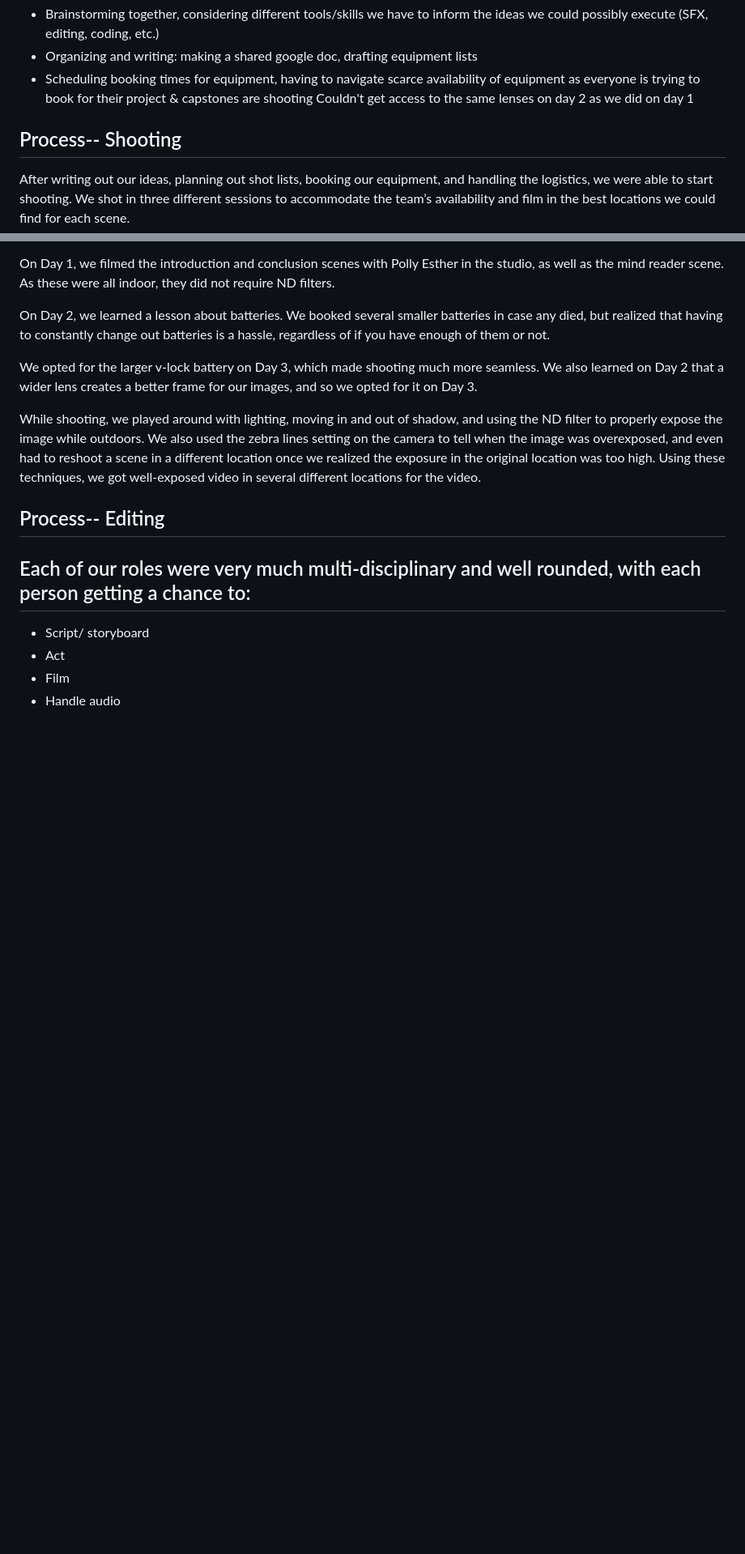
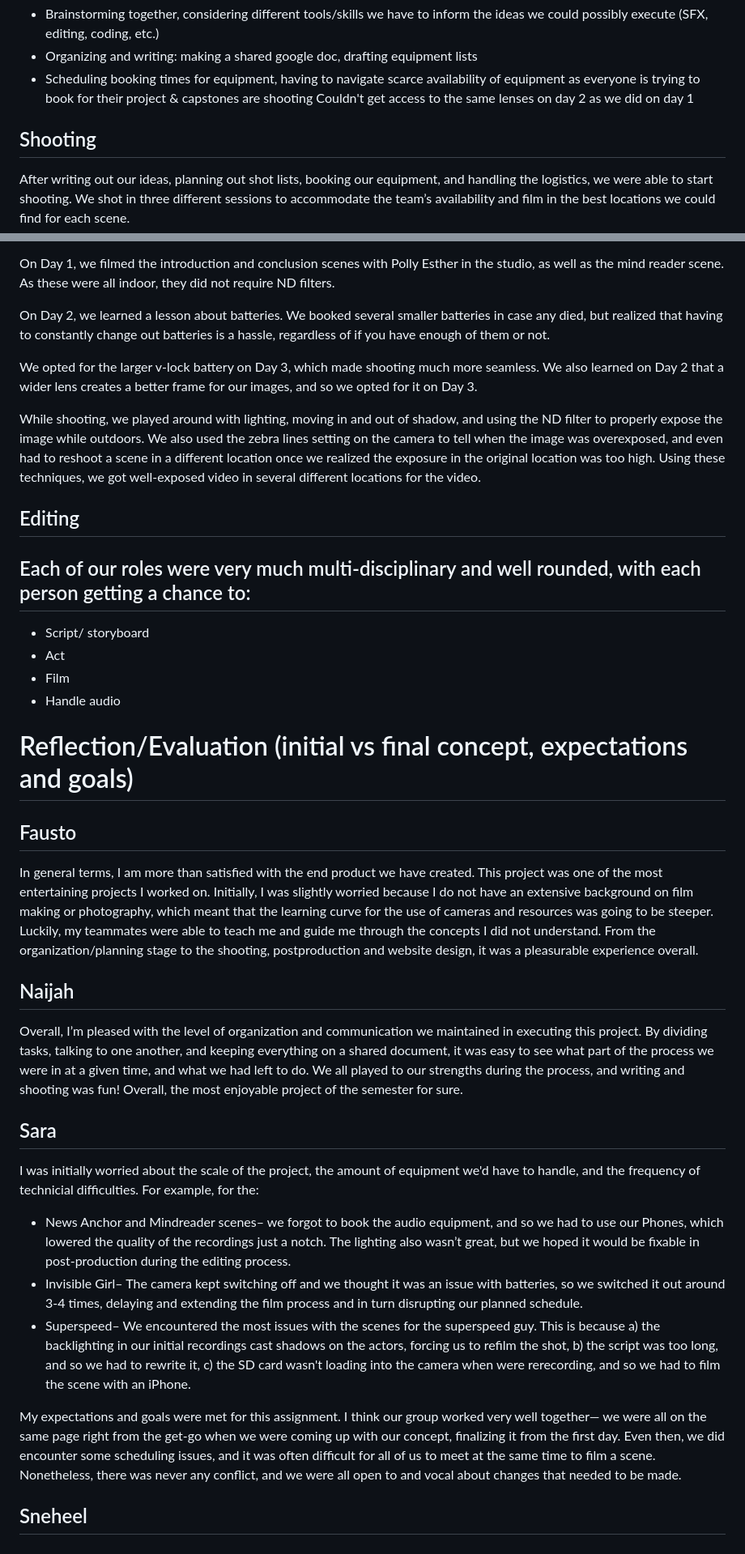
Before and after one commit to fangfausto/video-project-commlab, a Markdown page: README.md, 2 parts joined by grey strips. Shown at 81% size. Rendered like a GitHub page; blank space fills up the shorter version.

```diff
--- a/README.md
+++ b/README.md
@@ -26,7 +33,7 @@ depending on the shot, and then alternated between each.
 - Scheduling booking times for equipment, having to navigate scarce availability of equipment as everyone is trying to book for their project & capstones are shooting
 Couldn't get access to the same lenses on day 2 as we did on day 1
 
-## Process-- Shooting
+## Shooting
 After writing out our ideas, planning out shot lists, booking our equipment, and handling the logistics, we were able to start shooting. We shot in three different sessions to accommodate the team’s availability and film in the best locations we could find for each scene.
 
 On Day 1, we filmed the introduction and conclusion scenes with Polly Esther in the studio, as well as the mind reader scene. As these were all indoor, they did not require ND filters.
@@ -37,7 +44,7 @@ We opted for the larger v-lock battery on Day 3, which made shooting much more s
 
 While shooting, we played around with lighting, moving in and out of shadow, and using the ND filter to properly expose the image while outdoors. We also used the zebra lines setting on the camera to tell when the image was overexposed, and even had to reshoot a scene in a different location once we realized the exposure in the original location was too high. Using these techniques, we got well-exposed video in several different locations for the video.
 
-## Process-- Editing
+## Editing
 
 
 ## Each of our roles were very much multi-disciplinary and well rounded, with each person getting a chance to:
@@ -45,3 +52,21 @@ While shooting, we played around with lighting, moving in and out of shadow, and
 - Act
 - Film
 - Handle audio
+
+# Reflection/Evaluation (initial vs final concept, expectations and goals)
+
+## Fausto
+In general terms, I am more than satisfied with the end product we have created. This project was one of the most entertaining projects I worked on. Initially, I was slightly worried because I do not have an extensive background on film making or photography, which meant that the learning curve for the use of cameras and resources was going to be steeper. Luckily, my teammates were able to teach me and guide me through the concepts I did not understand. From the organization/planning stage to the shooting, postproduction and website design, it was a pleasurable experience overall.
+
+## Naijah
+Overall, I’m pleased with the level of organization and communication we maintained in executing this project. By dividing tasks, talking to one another, and keeping everything on a shared document, it was easy to see what part of the process we were in at a given time, and what we had left to do. We all played to our strengths during the process, and writing and shooting was fun! Overall, the most enjoyable project of the semester for sure.
+
+## Sara
+I was initially worried about the scale of the project, the amount of equipment we'd have to handle, and the frequency of technicial difficulties. For example, for the:
+- News Anchor and Mindreader scenes– we forgot to book the audio equipment, and so we had to use our Phones, which lowered the quality of the recordings just a notch. The lighting also wasn’t great, but we hoped it would be fixable in post-production during the editing process.
+- Invisible Girl– The camera kept switching off and we thought it was an issue with batteries, so we switched it out around 3-4 times, delaying and extending the film process and in turn disrupting our planned schedule.
+- Superspeed–  We encountered the most issues with the scenes for the superspeed guy. This is because a) the backlighting in our initial recordings cast shadows on the actors, forcing us to refilm the shot, b) the script was too long, and so we had to rewrite it, c) the SD card wasn't loading into the camera when were rerecording, and so we had to film the scene with an iPhone.
+
+My expectations and goals were met for this assignment. I think our group worked very well together— we were all on the same page right from the get-go when we were coming up with our concept, finalizing it from the first day. Even then, we did encounter some scheduling issues, and it was often difficult for all of us to meet at the same time to film a scene. Nonetheless, there was never any conflict, and we were all open to and vocal about changes that needed to be made.
+
+## Sneheel
```
Also changed, not shown: other parts of README.md (+8 -1 lines).
